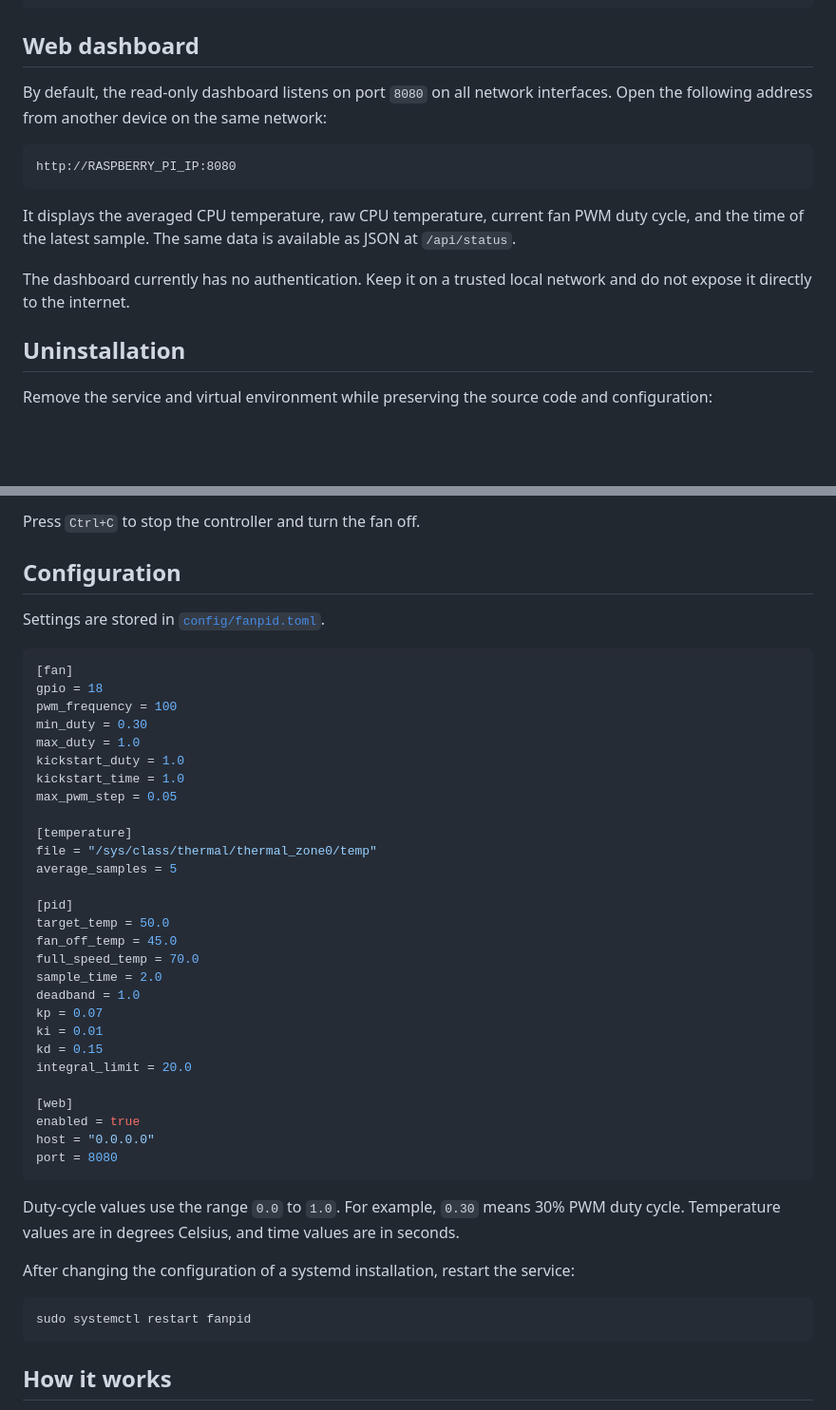
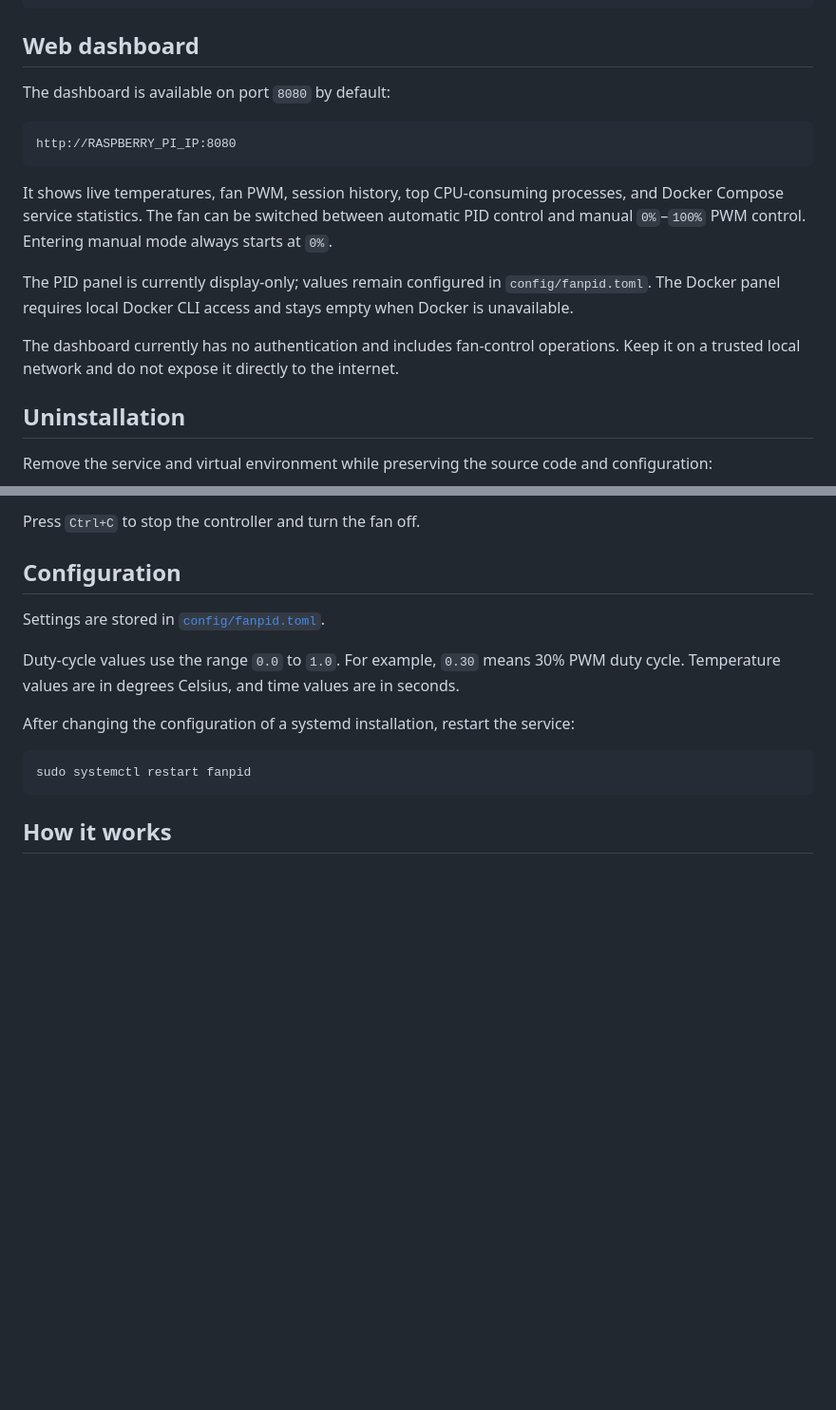
Before and after one commit to Adam23713/raspberry-pi-fan-controller, a Markdown page: README.md, 2 parts joined by grey strips. Shown at 95% size. Drawn GitHub-style; blank space fills up the shorter version.

````diff
--- a/README.md
+++ b/README.md
@@ -83,19 +81,24 @@ sudo journalctl -u fanpid -f
 
 ## Web dashboard
 
-By default, the read-only dashboard listens on port `8080` on all network
-interfaces. Open the following address from another device on the same network:
+The dashboard is available on port `8080` by default:
 
 ```text
 http://RASPBERRY_PI_IP:8080
 ```
 
-It displays the averaged CPU temperature, raw CPU temperature, current fan PWM
-duty cycle, and the time of the latest sample. The same data is available as
-JSON at `/api/status`.
+It shows live temperatures, fan PWM, session history, top CPU-consuming
+processes, and Docker Compose service statistics. The fan can be switched
+between automatic PID control and manual `0%`–`100%` PWM control. Entering
+manual mode always starts at `0%`.
 
-The dashboard currently has no authentication. Keep it on a trusted local
-network and do not expose it directly to the internet.
+The PID panel is currently display-only; values remain configured in
+`config/fanpid.toml`. The Docker panel requires local Docker CLI access and
+stays empty when Docker is unavailable.
+
+The dashboard currently has no authentication and includes fan-control
+operations. Keep it on a trusted local network and do not expose it directly to
+the internet.
 
 ## Uninstallation
 
@@ -131,37 +134,6 @@ Press `Ctrl+C` to stop the controller and turn the fan off.
 
 Settings are stored in [`config/fanpid.toml`](config/fanpid.toml).
 
-```toml
-[fan]
-gpio = 18
-pwm_frequency = 100
-min_duty = 0.30
-max_duty = 1.0
-kickstart_duty = 1.0
-kickstart_time = 1.0
-max_pwm_step = 0.05
-
-[temperature]
-file = "/sys/class/thermal/thermal_zone0/temp"
-average_samples = 5
-
-[pid]
-target_temp = 50.0
-fan_off_temp = 45.0
-full_speed_temp = 70.0
-sample_time = 2.0
-deadband = 1.0
-kp = 0.07
-ki = 0.01
-kd = 0.15
-integral_limit = 20.0
-
-[web]
-enabled = true
-host = "0.0.0.0"
-port = 8080
-```
-
 Duty-cycle values use the range `0.0` to `1.0`. For example, `0.30` means
 30% PWM duty cycle. Temperature values are in degrees Celsius, and time values
 are in seconds.
````
Also changed, not shown: other parts of README.md (+35 -28 lines).
